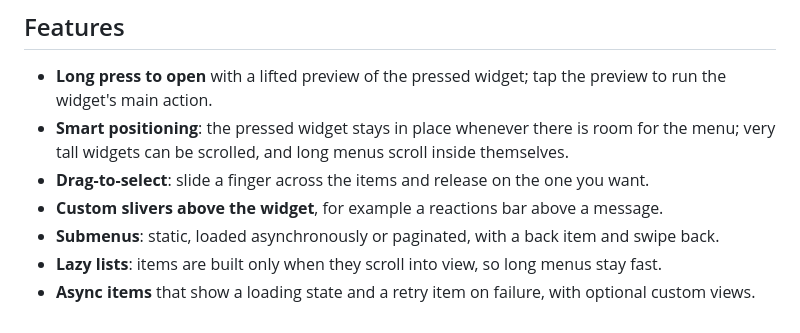
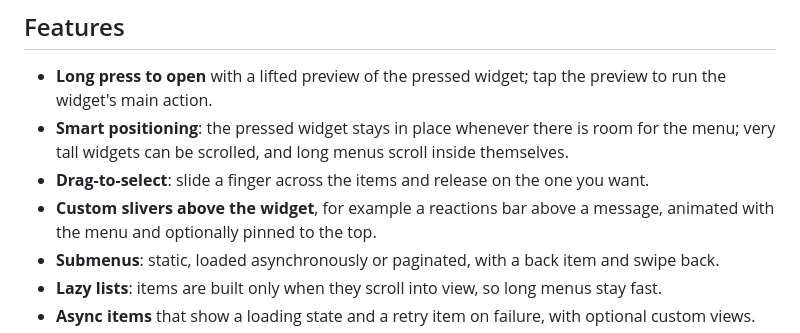
Before and after one commit to BinaryRift/smart_context_menu, a Markdown page: README.md, the part around one of its changes. Rendered like a GitHub page.

Commit message:
Add a GIF placeholder and pinning to the header slivers docs

```diff
--- a/README.md
+++ b/README.md
@@ -12,7 +12,8 @@ drag-to-select and rich submenus.
 - **Smart positioning**: the pressed widget stays in place whenever there is room for the menu;
   very tall widgets can be scrolled, and long menus scroll inside themselves.
 - **Drag-to-select**: slide a finger across the items and release on the one you want.
-- **Custom slivers above the widget**, for example a reactions bar above a message.
+- **Custom slivers above the widget**, for example a reactions bar above a message,
+  animated with the menu and optionally pinned to the top.
 - **Submenus**: static, loaded asynchronously or paginated, with a back item and swipe back.
 - **Lazy lists**: items are built only when they scroll into view, so long menus stay fast.
 - **Async items** that show a loading state and a retry item on failure, with optional custom views.
```
Also changed, not shown: other parts of README.md (+2 -0 lines).
